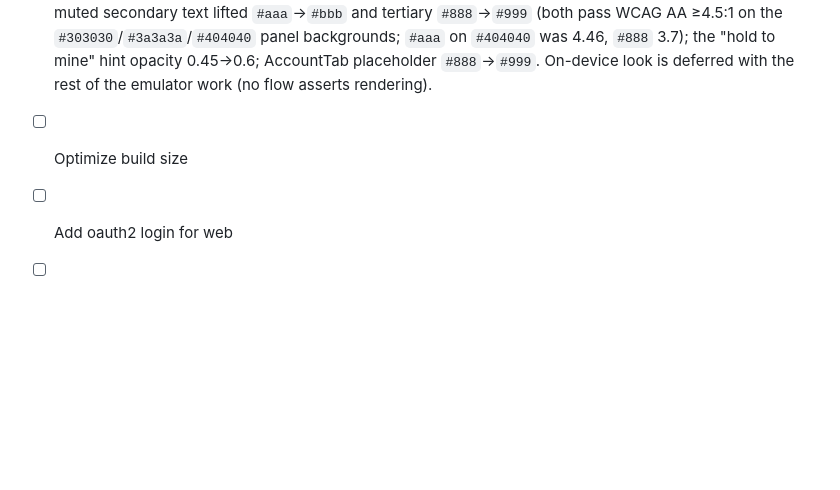
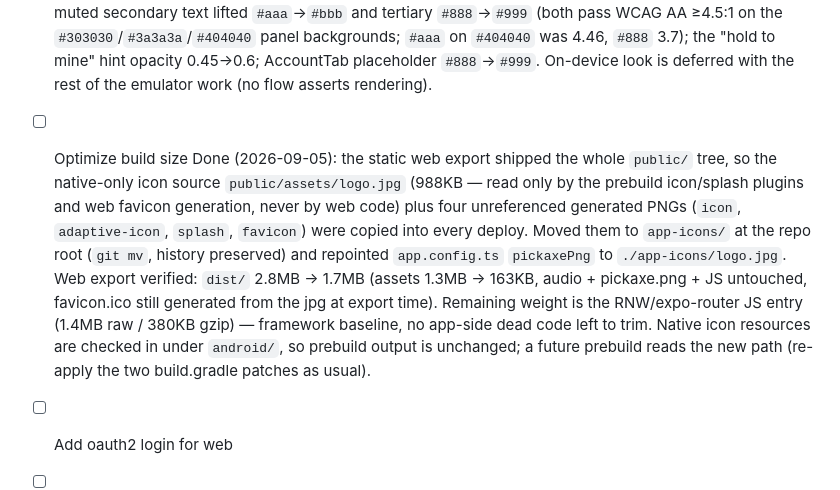
Before and after one commit to khncao/minesofdoom, a Markdown page: docs/todo.md, the part around the change. Rendered like a GitHub page; blank space fills up the shorter version.

```diff
--- a/docs/todo.md
+++ b/docs/todo.md
@@ -9,6 +9,7 @@ Completed items are removed from this file (see git history); only remaining wor
 - [ ] Make sure font colors and sizes are readable
   Done (2026-09-07): full readability pass over `src/` — minimum font size is now 11 (bumped every 9/10px text: AboutTab crash/analytics detail, CosmeticsSection blurbs, GoalsPanel progress, the combo progress label); tight 13/14 lineHeights on 11px text bumped to 15; muted secondary text lifted `#aaa`→`#bbb` and tertiary `#888`→`#999` (both pass WCAG AA ≥4.5:1 on the `#303030`/`#3a3a3a`/`#404040` panel backgrounds; `#aaa` on `#404040` was 4.46, `#888` 3.7); the "hold to mine" hint opacity 0.45→0.6; AccountTab placeholder `#888`→`#999`. On-device look is deferred with the rest of the emulator work (no flow asserts rendering).
 - [ ] Optimize build size
+  Done (2026-09-05): the static web export shipped the whole `public/` tree, so the native-only icon source `public/assets/logo.jpg` (988KB — read only by the prebuild icon/splash plugins and web favicon generation, never by web code) plus four unreferenced generated PNGs (`icon`, `adaptive-icon`, `splash`, `favicon`) were copied into every deploy. Moved them to `app-icons/` at the repo root (`git mv`, history preserved) and repointed `app.config.ts` `pickaxePng` to `./app-icons/logo.jpg`. Web export verified: `dist/` 2.8MB → 1.7MB (assets 1.3MB → 163KB, audio + pickaxe.png + JS untouched, favicon.ico still generated from the jpg at export time). Remaining weight is the RNW/expo-router JS entry (1.4MB raw / 380KB gzip) — framework baseline, no app-side dead code left to trim. Native icon resources are checked in under `android/`, so prebuild output is unchanged; a future prebuild reads the new path (re-apply the two build.gradle patches as usual).
 - [ ] Add oauth2 login for web
 - [ ] Remove the "remove ads" iap
   Done (2026-09-07): `removeAds` left the catalog (`iaps.ts` — the catalog is packs only), the entitlement/panel/toast glue (`useIap`, `IapPanel`, `MinesOfDoom`), the server allow-list (`pb_hooks/logic.js` — legacy `remove_ads` rows are dropped like any unknown store id, and the app's restore allowlist ignores them too), i18n (`toast.iapRemoveAds`/`toast.iapComplete`/`iap:removeAds`), legal copy, and the §2.1 table; tests repointed to `packGold`. CI gates green (714 tests). The `remove_ads` Play Console product is now orphaned — never queried; delete it store-side (`npm run play -- delete-product --sku=remove_ads` or Play Console) whenever convenient. The rewarded-ads panel is now shown whenever the ad provider is available (no way to hide it).
```
Also changed, not shown: app-icons/adaptive-icon.png (renamed from public/assets/adaptive-icon.png), app-icons/favicon.png (renamed from public/assets/favicon.png), app-icons/icon.png (renamed from public/assets/icon.png), app-icons/logo.jpg (renamed from public/assets/logo.jpg), app-icons/splash.png (renamed from public/assets/splash.png), 1 other file.
